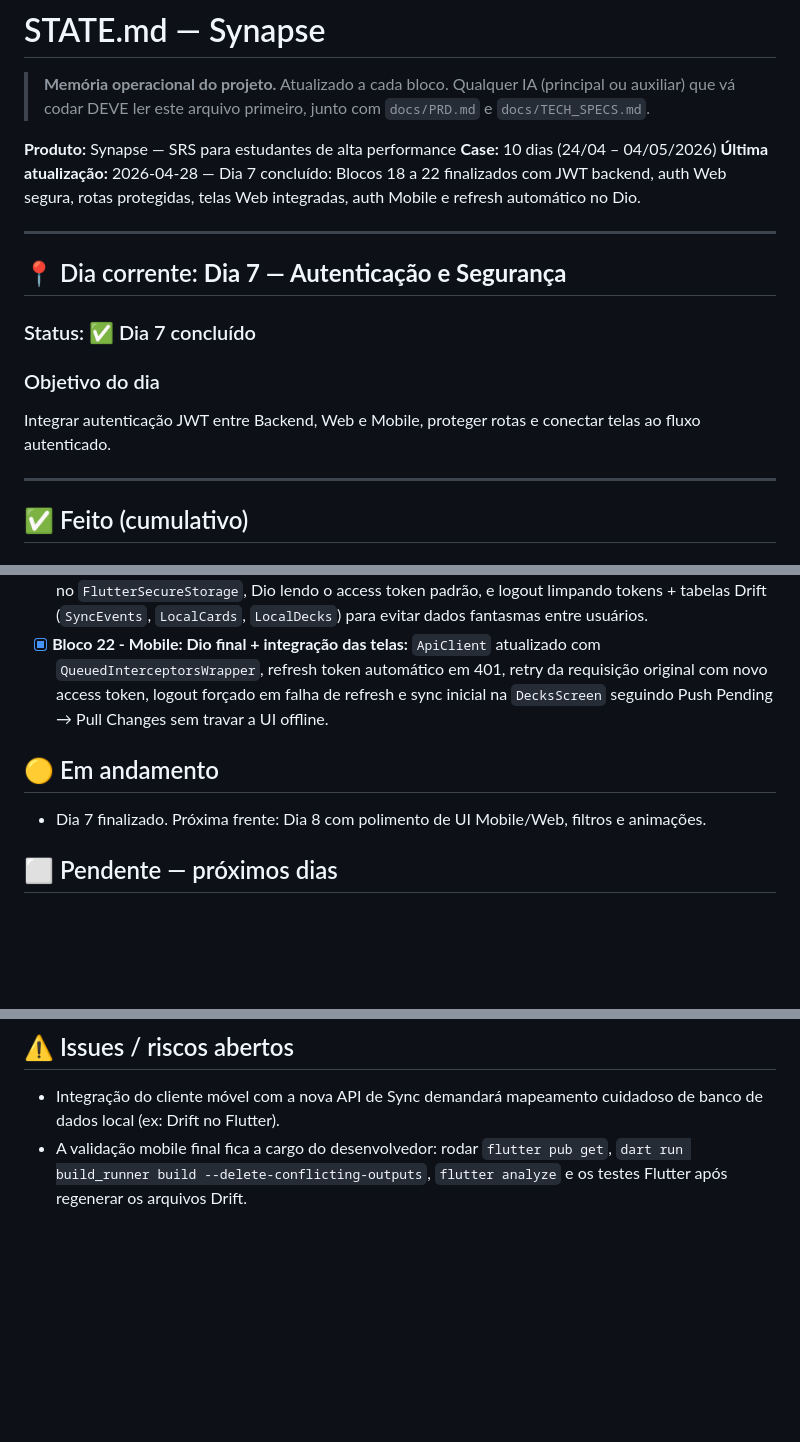
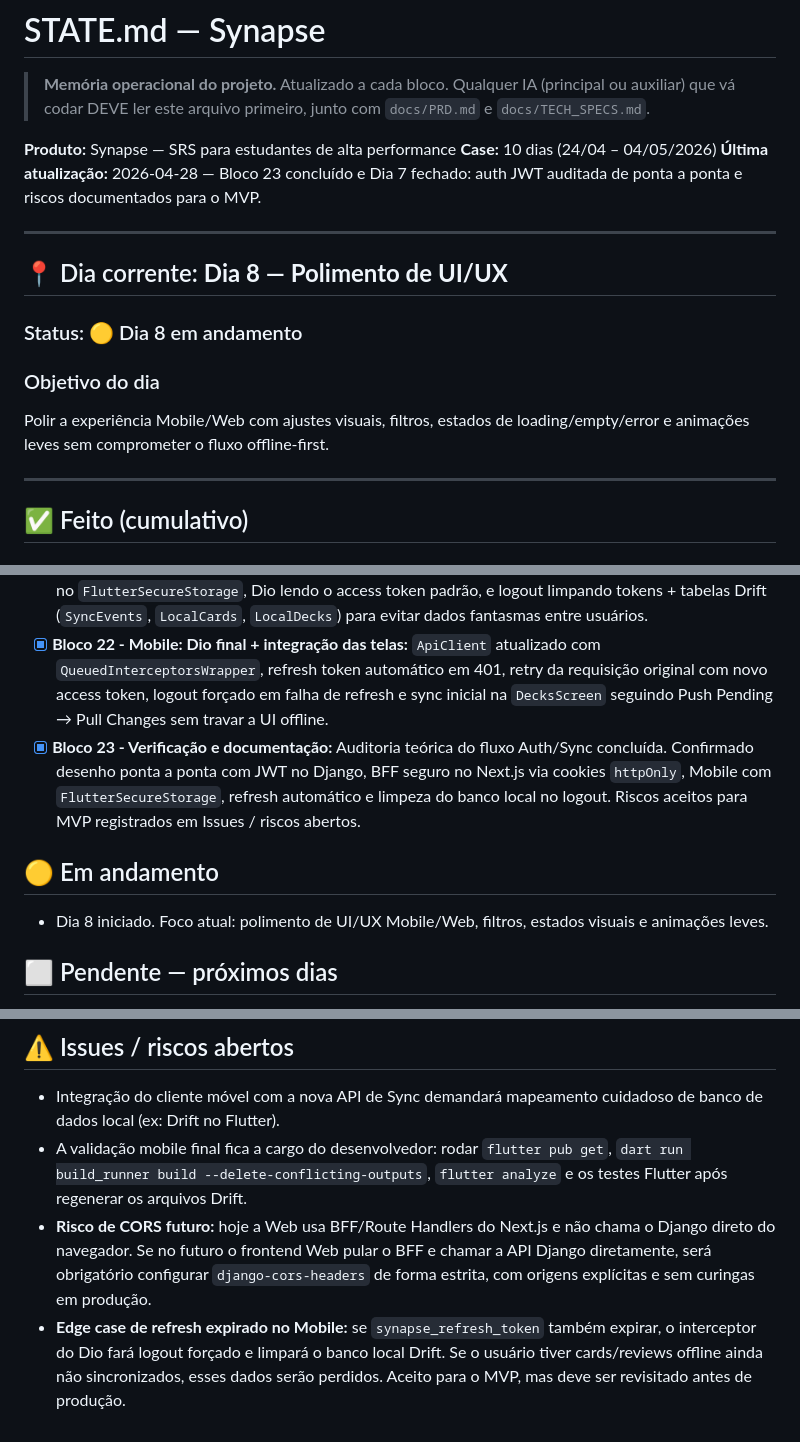
Before and after one commit to pedroberlatoaj1/synapse, a Markdown page: STATE.md, 3 parts joined by grey strips. Rendered like a GitHub page; blank space fills up the shorter version.

Commit message:
docs: close day 7 auth audit

```diff
--- a/STATE.md
+++ b/STATE.md
@@ -6,16 +6,16 @@
 
 **Produto:** Synapse — SRS para estudantes de alta performance
 **Case:** 10 dias (24/04 – 04/05/2026)
-**Última atualização:** 2026-04-28 — Dia 7 concluído: Blocos 18 a 22 finalizados com JWT backend, auth Web segura, rotas protegidas, telas Web integradas, auth Mobile e refresh automático no Dio.
+**Última atualização:** 2026-04-28 — Bloco 23 concluído e Dia 7 fechado: auth JWT auditada de ponta a ponta e riscos documentados para o MVP.
 
 ---
 
-## 📍 Dia corrente: **Dia 7 — Autenticação e Segurança**
+## 📍 Dia corrente: **Dia 8 — Polimento de UI/UX**
 
-### Status: ✅ Dia 7 concluído
+### Status: 🟡 Dia 8 em andamento
 
 ### Objetivo do dia
-Integrar autenticação JWT entre Backend, Web e Mobile, proteger rotas e conectar telas ao fluxo autenticado.
+Polir a experiência Mobile/Web com ajustes visuais, filtros, estados de loading/empty/error e animações leves sem comprometer o fluxo offline-first.
 
 ---
 
@@ -55,9 +55,10 @@ Integrar autenticação JWT entre Backend, Web e Mobile, proteger rotas e conect
 - [x] **Bloco 20 - Web: proteção e integração de telas:** Criado middleware protegendo `/dashboard` e `/review`, Dashboard convertido para Server Component consumindo `GET /api/decks`, sessão de revisão integrada à fila real `GET /api/reviews/queue` e submissão SM-2 via BFF `POST /api/reviews`.
 - [x] **Bloco 21 - Mobile: fluxo de autenticação e storage seguro:** Criados `AuthRepository`, `AuthController`, `LoginScreen` e `AuthGate`, tokens padronizados em `synapse_access_token`/`synapse_refresh_token` no `FlutterSecureStorage`, Dio lendo o access token padrão, e logout limpando tokens + tabelas Drift (`SyncEvents`, `LocalCards`, `LocalDecks`) para evitar dados fantasmas entre usuários.
 - [x] **Bloco 22 - Mobile: Dio final + integração das telas:** `ApiClient` atualizado com `QueuedInterceptorsWrapper`, refresh token automático em 401, retry da requisição original com novo access token, logout forçado em falha de refresh e sync inicial na `DecksScreen` seguindo Push Pending → Pull Changes sem travar a UI offline.
+- [x] **Bloco 23 - Verificação e documentação:** Auditoria teórica do fluxo Auth/Sync concluída. Confirmado desenho ponta a ponta com JWT no Django, BFF seguro no Next.js via cookies `httpOnly`, Mobile com `FlutterSecureStorage`, refresh automático e limpeza do banco local no logout. Riscos aceitos para MVP registrados em Issues / riscos abertos.
 
 ## 🟡 Em andamento
-- Dia 7 finalizado. Próxima frente: Dia 8 com polimento de UI Mobile/Web, filtros e animações.
+- Dia 8 iniciado. Foco atual: polimento de UI/UX Mobile/Web, filtros, estados visuais e animações leves.
 
 ## ⬜ Pendente — próximos dias
 - Dia 8 (30/04): Polimento de UI Mobile (Filtros, Animações) e Web.
@@ -82,3 +83,5 @@ Integrar autenticação JWT entre Backend, Web e Mobile, proteger rotas e conect
 ## ⚠️ Issues / riscos abertos
 - Integração do cliente móvel com a nova API de Sync demandará mapeamento cuidadoso de banco de dados local (ex: Drift no Flutter).
 - A validação mobile final fica a cargo do desenvolvedor: rodar `flutter pub get`, `dart run build_runner build --delete-conflicting-outputs`, `flutter analyze` e os testes Flutter após regenerar os arquivos Drift.
+- **Risco de CORS futuro:** hoje a Web usa BFF/Route Handlers do Next.js e não chama o Django direto do navegador. Se no futuro o frontend Web pular o BFF e chamar a API Django diretamente, será obrigatório configurar `django-cors-headers` de forma estrita, com origens explícitas e sem curingas em produção.
+- **Edge case de refresh expirado no Mobile:** se `synapse_refresh_token` também expirar, o interceptor do Dio fará logout forçado e limpará o banco local Drift. Se o usuário tiver cards/reviews offline ainda não sincronizados, esses dados serão perdidos. Aceito para o MVP, mas deve ser revisitado antes de produção.
```
